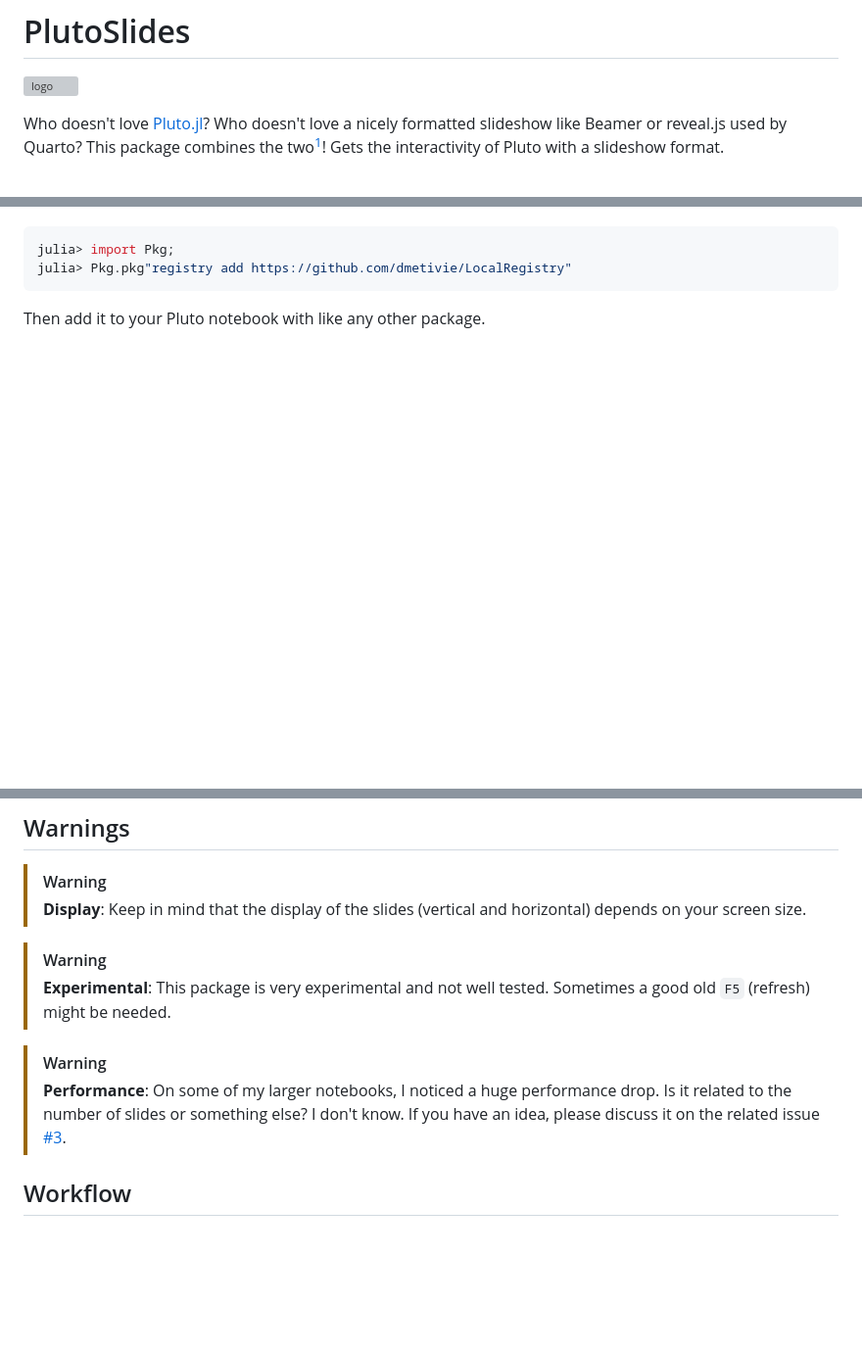
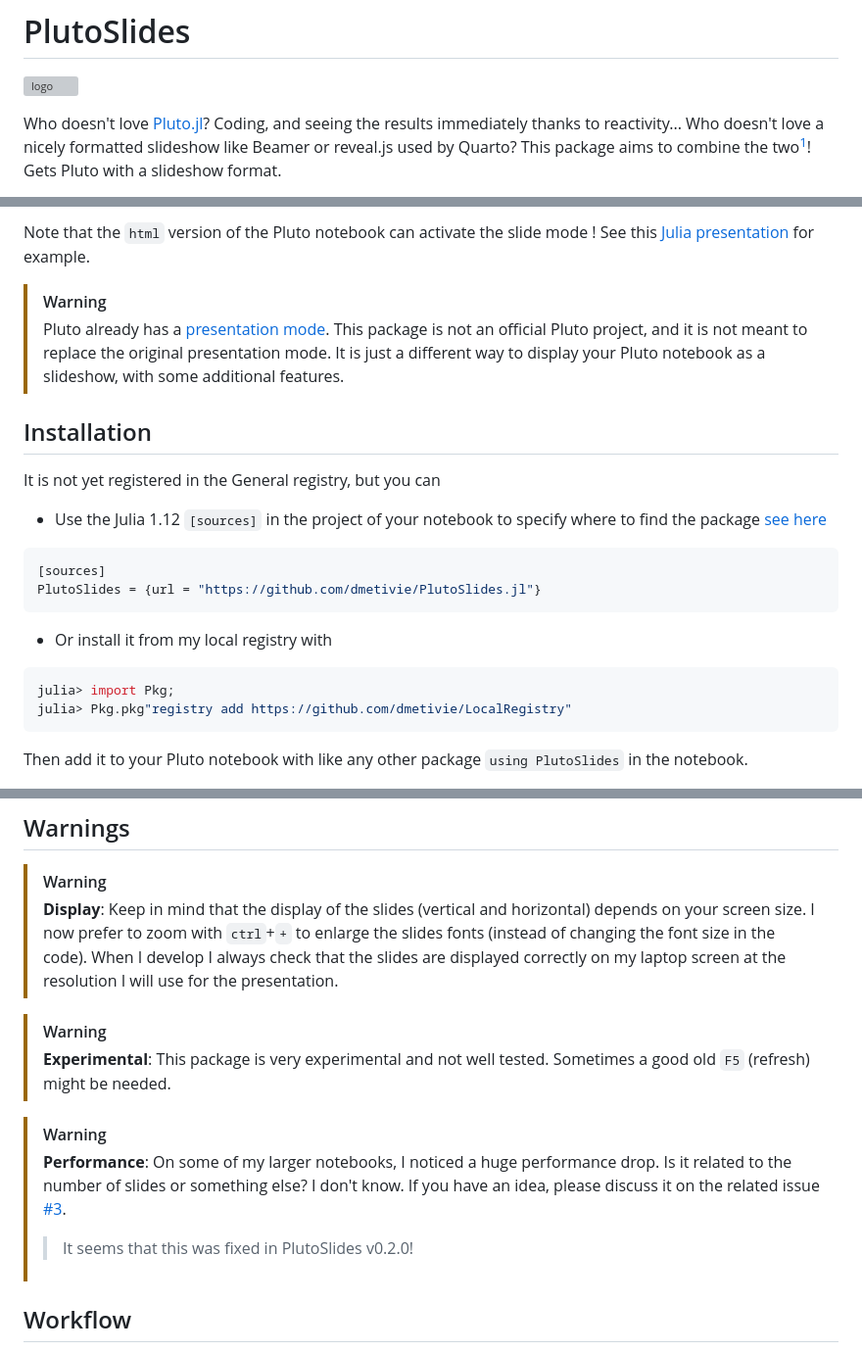
Before and after one commit to dmetivie/PlutoSlides.jl, a Markdown page: README.md, 3 parts joined by grey strips. Shown at 98% size. GitHub-like rendering; blank space fills up the shorter version; grey boxes are pictures that could not be loaded.

Commit message:
up readme [sources]

````diff
--- a/README.md
+++ b/README.md
@@ -2,9 +2,9 @@
 
 ![logo](https://raw.githubusercontent.com/dmetivie/PlutoSlides.jl/master/assets/logo_pluto_slides.svg)
 
-Who doesn't love [Pluto.jl](https://plutojl.org/)?
+Who doesn't love [Pluto.jl](https://plutojl.org/)? Coding, and seeing the results immediately thanks to reactivity...
 Who doesn't love a nicely formatted slideshow like Beamer or reveal.js used by Quarto?
-This package combines the two[^Disclaimer]! Gets the interactivity of Pluto with a slideshow format.
+This package aims to combine the two[^Disclaimer]! Gets Pluto with a slideshow format.
 
 [^Disclaimer]: Actually, it tries to do so! As I have no knowledge of Javascript, almost no comprehension of HTML and CSS, I turned to LLMs to help me out. So this package is very much vibe coding.
 
@@ -12,8 +12,24 @@ It is not yet registered in the General registry, but you can install it from my
 
+Note that the `html` version of the Pluto notebook can activate the slide mode ! See this [Julia presentation](https://pluto.land/n/k1hq5qtm) for example.
+
+> [!WARNING]
+> Pluto already has a [presentation mode](https://plutojl.org/en/docs/presentation/). This package is not an official Pluto project, and it is not meant to replace the original presentation mode. It is just a different way to display your Pluto notebook as a slideshow, with some additional features.
+
+## Installation
+
+It is not yet registered in the General registry, but you can
+
+- Use the Julia 1.12 `[sources]` in the project of your notebook to specify where to find the package [see here](https://discourse.julialang.org/t/pluto-1-0-release/137296#p-638767-automatic-pkg-management-5)
+```julia
+[sources]
+PlutoSlides = {url = "https://github.com/dmetivie/PlutoSlides.jl"}
+```
+
+- Or install it from my local registry with
 ```julia
 julia> import Pkg;
 julia> Pkg.pkg"registry add https://github.com/dmetivie/LocalRegistry"
 ```
 
-Then add it to your Pluto notebook with like any other package.
+Then add it to your Pluto notebook with like any other package `using PlutoSlides` in the notebook.
 
@@ -55,13 +70,14 @@ slide_mode_button()
 ## Warnings
 
 > [!WARNING]
-> **Display**: Keep in mind that the display of the slides (vertical and horizontal) depends on your screen size.
+> **Display**: Keep in mind that the display of the slides (vertical and horizontal) depends on your screen size. I now prefer to zoom with `ctrl`+`+` to enlarge the slides fonts (instead of changing the font size in the code). When I develop I always check that the slides are displayed correctly on my laptop screen at the resolution I will use for the presentation.
 
 > [!WARNING]
 > **Experimental**: This package is very experimental and not well tested. Sometimes a good old `F5` (refresh) might be needed.
 
 > [!WARNING]
 > **Performance**: On some of my larger notebooks, I noticed a huge performance drop. Is it related to the number of slides or something else? I don't know. If you have an idea, please discuss it on the related issue [#3](https://github.com/dmetivie/PlutoSlides.jl/issues/3).
+> > It seems that this was fixed in PlutoSlides v0.2.0!
 
 ## Workflow
 
````
Also changed, not shown: other parts of README.md (+1 -2 lines).
